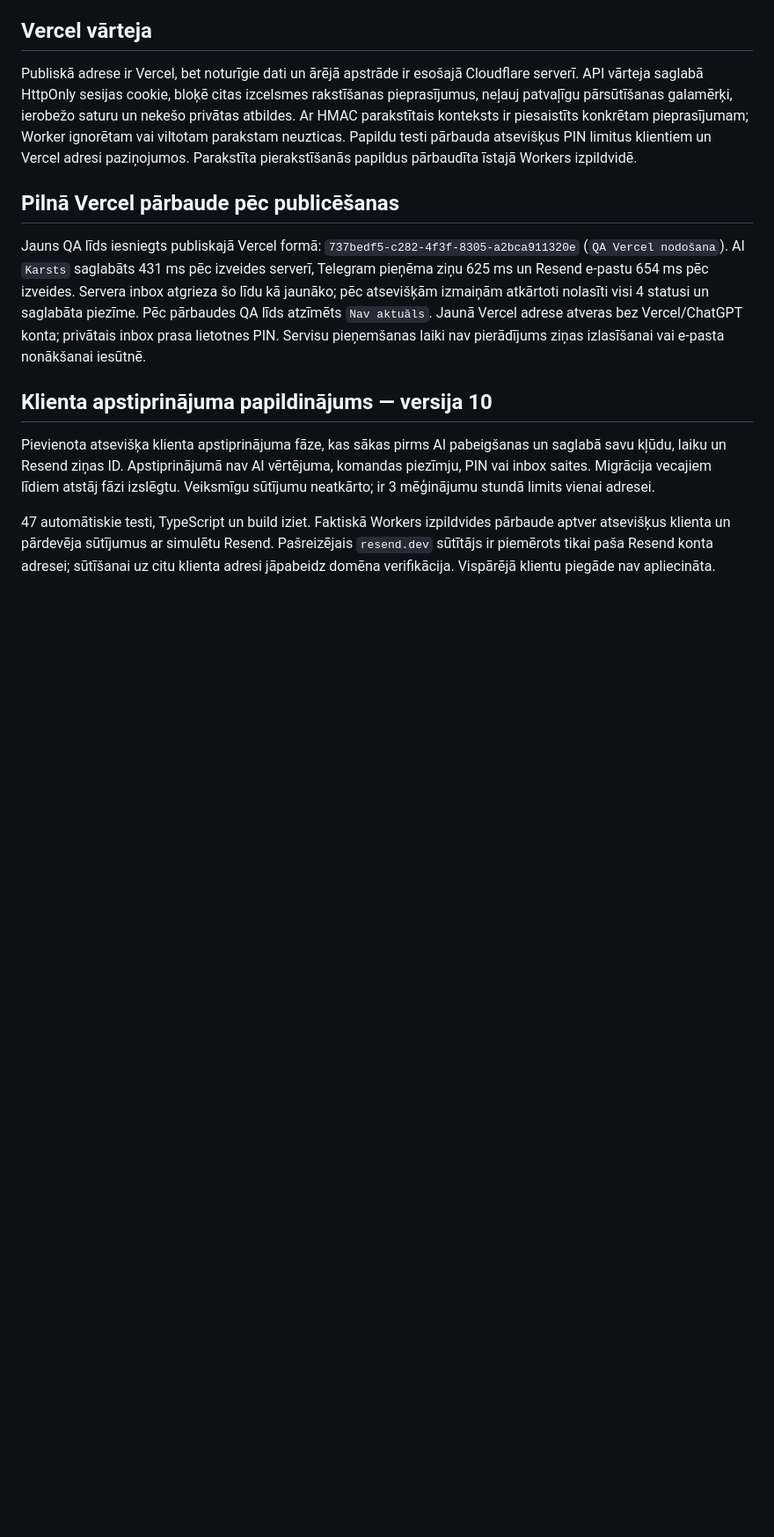
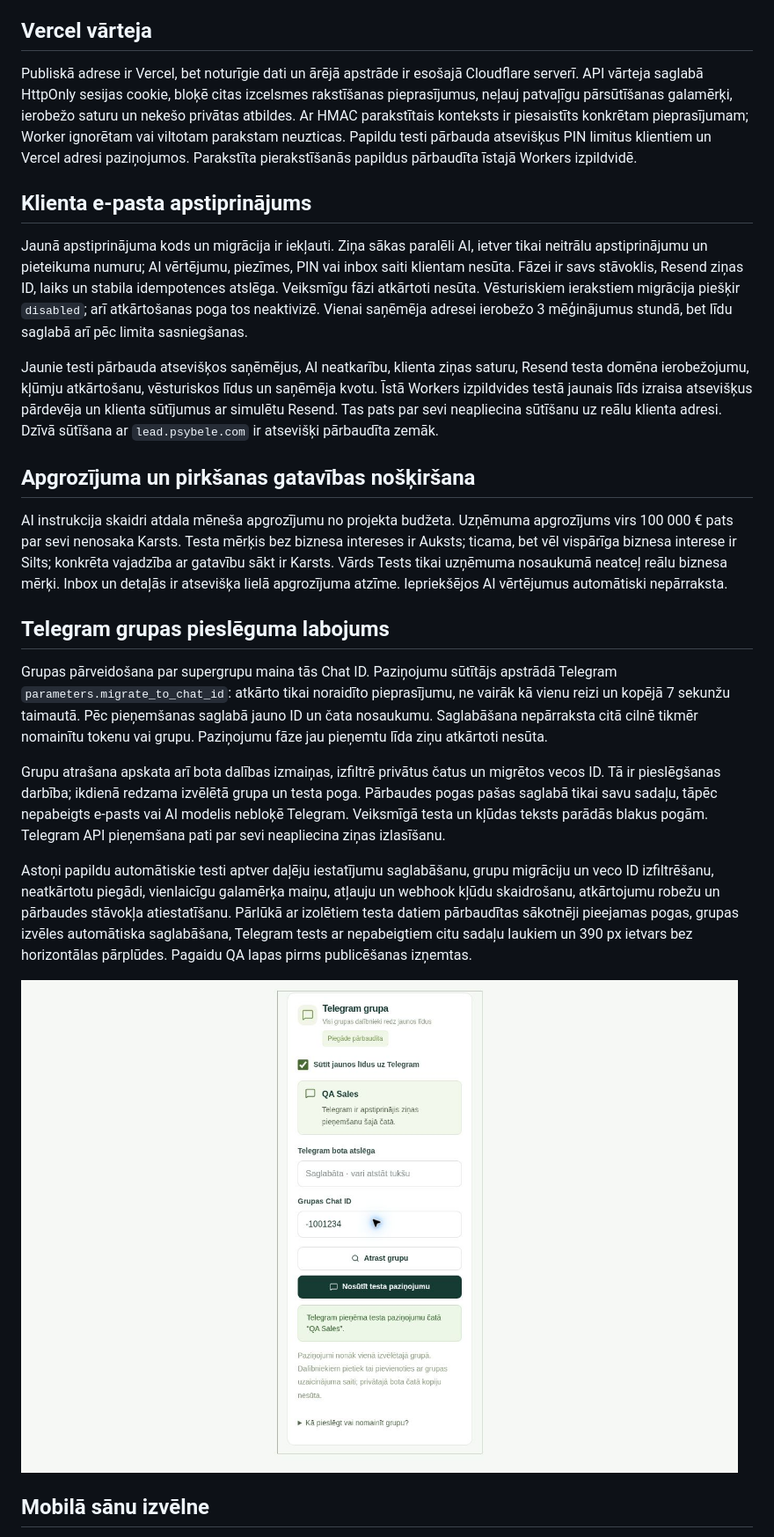
Before and after one commit to psybele/sharpify-lead-inbox, a Markdown page: VERIFICATION.md, the part around one of its changes. Shown at 88% size. Drawn GitHub-style; pictures changed too: telegram-mobile-v13.jpg (added); blank space fills up the shorter version.

```diff
--- a/VERIFICATION.md
+++ b/VERIFICATION.md
@@ -63,12 +63,25 @@ Testi ietver autorizāciju, PIN minēšanas limitu, saglabāšanu, statusus un p
 
 Publiskā adrese ir Vercel, bet noturīgie dati un ārējā apstrāde ir esošajā Cloudflare serverī. API vārteja saglabā HttpOnly sesijas cookie, bloķē citas izcelsmes rakstīšanas pieprasījumus, neļauj patvaļīgu pārsūtīšanas galamērķi, ierobežo saturu un nekešo privātas atbildes. Ar HMAC parakstītais konteksts ir piesaistīts konkrētam pieprasījumam; Worker ignorētam vai viltotam parakstam neuzticas. Papildu testi pārbauda atsevišķus PIN limitus klientiem un Vercel adresi paziņojumos. Parakstīta pierakstīšanās papildus pārbaudīta īstajā Workers izpildvidē.
 
-## Pilnā Vercel pārbaude pēc publicēšanas
+## Klienta e-pasta apstiprinājums
 
-Jauns QA līds iesniegts publiskajā Vercel formā: `737bedf5-c282-4f3f-8305-a2bca911320e` (`QA Vercel nodošana`). AI `Karsts` saglabāts 431 ms pēc izveides serverī, Telegram pieņēma ziņu 625 ms un Resend e-pastu 654 ms pēc izveides. Servera inbox atgrieza šo līdu kā jaunāko; pēc atsevišķām izmaiņām atkārtoti nolasīti visi 4 statusi un saglabāta piezīme. Pēc pārbaudes QA līds atzīmēts `Nav aktuāls`. Jaunā Vercel adrese atveras bez Vercel/ChatGPT konta; privātais inbox prasa lietotnes PIN. Servisu pieņemšanas laiki nav pierādījums ziņas izlasīšanai vai e-pasta nonākšanai iesūtnē.
+Jaunā apstiprinājuma kods un migrācija ir iekļauti. Ziņa sākas paralēli AI, ietver tikai neitrālu apstiprinājumu un pieteikuma numuru; AI vērtējumu, piezīmes, PIN vai inbox saiti klientam nesūta. Fāzei ir savs stāvoklis, Resend ziņas ID, laiks un stabila idempotences atslēga. Veiksmīgu fāzi atkārtoti nesūta. Vēsturiskiem ierakstiem migrācija piešķir `disabled`; arī atkārtošanas poga tos neaktivizē. Vienai saņēmēja adresei ierobežo 3 mēģinājumus stundā, bet līdu saglabā arī pēc limita sasniegšanas.
 
-## Klienta apstiprinājuma papildinājums — versija 10
+Jaunie testi pārbauda atsevišķos saņēmējus, AI neatkarību, klienta ziņas saturu, Resend testa domēna ierobežojumu, kļūmju atkārtošanu, vēsturiskos līdus un saņēmēja kvotu. Īstā Workers izpildvides testā jaunais līds izraisa atsevišķus pārdevēja un klienta sūtījumus ar simulētu Resend. Tas pats par sevi neapliecina sūtīšanu uz reālu klienta adresi. Dzīvā sūtīšana ar `lead.psybele.com` ir atsevišķi pārbaudīta zemāk.
 
-Pievienota atsevišķa klienta apstiprinājuma fāze, kas sākas pirms AI pabeigšanas un saglabā savu kļūdu, laiku un Resend ziņas ID. Apstiprinājumā nav AI vērtējuma, komandas piezīmju, PIN vai inbox saites. Migrācija vecajiem līdiem atstāj fāzi izslēgtu. Veiksmīgu sūtījumu neatkārto; ir 3 mēģinājumu stundā limits vienai adresei.
+## Apgrozījuma un pirkšanas gatavības nošķiršana
 
-47 automātiskie testi, TypeScript un build iziet. Faktiskā Workers izpildvides pārbaude aptver atsevišķus klienta un pārdevēja sūtījumus ar simulētu Resend. Pašreizējais `resend.dev` sūtītājs ir piemērots tikai paša Resend konta adresei; sūtīšanai uz citu klienta adresi jāpabeidz domēna verifikācija. Vispārējā klientu piegāde nav apliecināta.
+AI instrukcija skaidri atdala mēneša apgrozījumu no projekta budžeta. Uzņēmuma apgrozījums virs 100 000 € pats par sevi nenosaka Karsts. Testa mērķis bez biznesa intereses ir Auksts; ticama, bet vēl vispārīga biznesa interese ir Silts; konkrēta vajadzība ar gatavību sākt ir Karsts. Vārds Tests tikai uzņēmuma nosaukumā neatceļ reālu biznesa mērķi. Inbox un detaļās ir atsevišķa lielā apgrozījuma atzīme. Iepriekšējos AI vērtējumus automātiski nepārraksta.
+
+## Telegram grupas pieslēguma labojums
+
+Grupas pārveidošana par supergrupu maina tās Chat ID. Paziņojumu sūtītājs apstrādā Telegram `parameters.migrate_to_chat_id`: atkārto tikai noraidīto pieprasījumu, ne vairāk kā vienu reizi un kopējā 7 sekunžu taimautā. Pēc pieņemšanas saglabā jauno ID un čata nosaukumu. Saglabāšana nepārraksta citā cilnē tikmēr nomainītu tokenu vai grupu. Paziņojumu fāze jau pieņemtu līda ziņu atkārtoti nesūta.
+
+Grupu atrašana apskata arī bota dalības izmaiņas, izfiltrē privātus čatus un migrētos vecos ID. Tā ir pieslēgšanas darbība; ikdienā redzama izvēlētā grupa un testa poga. Pārbaudes pogas pašas saglabā tikai savu sadaļu, tāpēc nepabeigts e-pasts vai AI modelis nebloķē Telegram. Veiksmīgā testa un kļūdas teksts parādās blakus pogām. Telegram API pieņemšana pati par sevi neapliecina ziņas izlasīšanu.
+
+Astoņi papildu automātiskie testi aptver daļēju iestatījumu saglabāšanu, grupu migrāciju un veco ID izfiltrēšanu, neatkārtotu piegādi, vienlaicīgu galamērķa maiņu, atļauju un webhook kļūdu skaidrošanu, atkārtojumu robežu un pārbaudes stāvokļa atiestatīšanu. Pārlūkā ar izolētiem testa datiem pārbaudītas sākotnēji pieejamas pogas, grupas izvēles automātiska saglabāšana, Telegram tests ar nepabeigtiem citu sadaļu laukiem un 390 px ietvars bez horizontālas pārplūdes. Pagaidu QA lapas pirms publicēšanas izņemtas.
+
+![Izolēta saskarnes pārbaude telefona platumā; QA Sales ir testa dati](telegram-mobile-v13.jpg)
+
+## Mobilā sānu izvēlne
+
```
Also changed, not shown: other parts of VERIFICATION.md (+18 -2 lines), CUSTOMER_CONFIRMATION.md (added, +29 -0 lines), HANDOVER_LV.md (added, +22 -0 lines), README.md (+40 -45 lines), VERCEL.md (added, +33 -0 lines), VS_CODE.md (added, +77 -0 lines), mobile-inbox-menu-v14.jpg (added), 2 other files.
